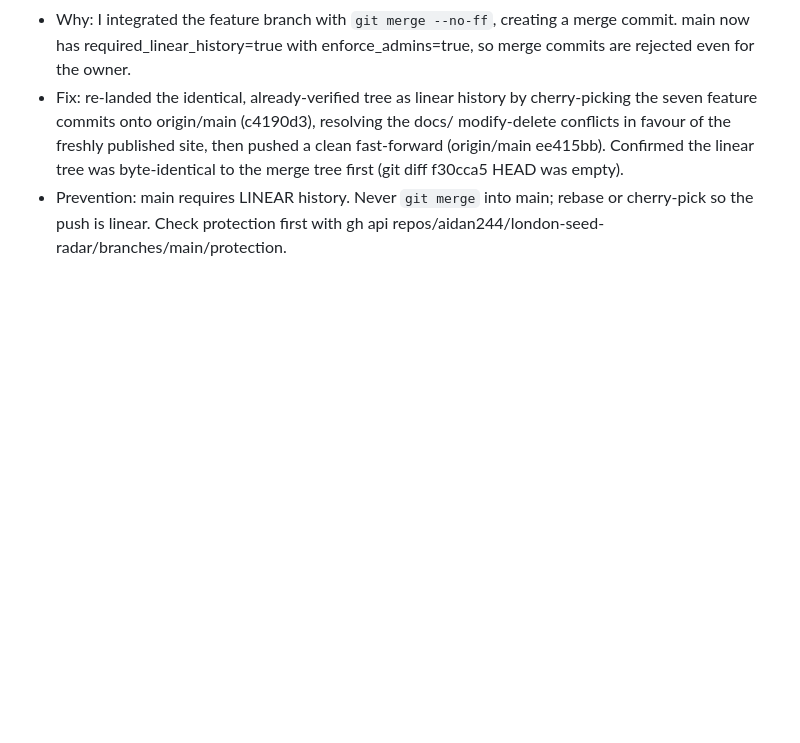
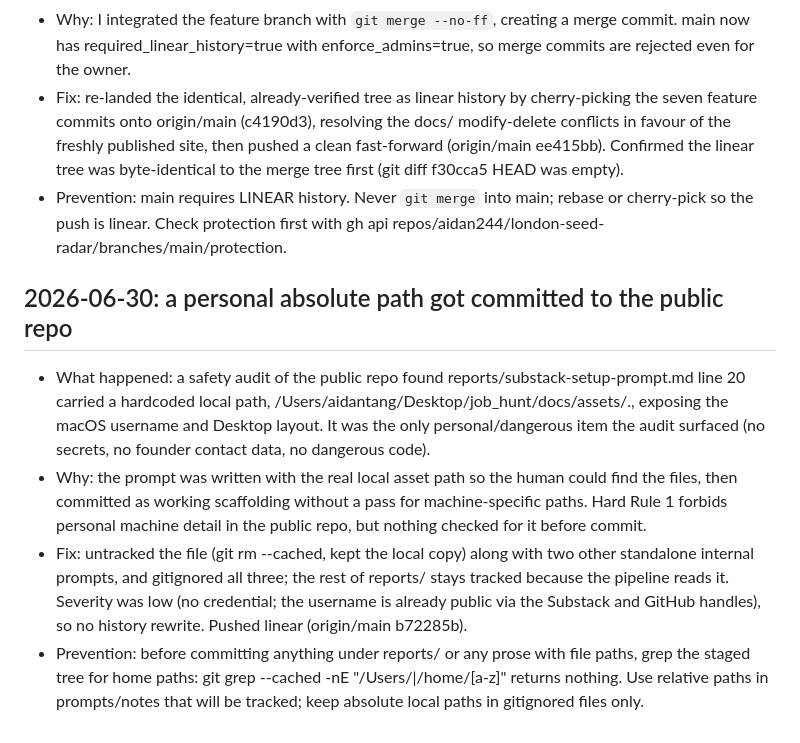
Before and after one commit to aidan244/london-seed-radar, a Markdown page: MISTAKES.md, the part around the change. Rendered like a GitHub page; blank space fills up the shorter version.

Commit message:
Log the leaked-personal-path audit finding in MISTAKES
A safety audit of the public repo found one tracked personal absolute
path (reports/substack-setup-prompt.md). Record it and the prevention:
grep the staged tree for home paths before committing tracked notes.

Co-Authored-By: Claude Opus 4.8 <noreply@anthropic.com>

```diff
--- a/MISTAKES.md
+++ b/MISTAKES.md
@@ -140,3 +140,25 @@ Format:
 - Prevention: main requires LINEAR history. Never `git merge` into main;
   rebase or cherry-pick so the push is linear. Check protection first with
   gh api repos/aidan244/london-seed-radar/branches/main/protection.
+
+## 2026-06-30: a personal absolute path got committed to the public repo
+- What happened: a safety audit of the public repo found
+  reports/substack-setup-prompt.md line 20 carried a hardcoded local path,
+  /Users/aidantang/Desktop/job_hunt/docs/assets/., exposing the macOS
+  username and Desktop layout. It was the only personal/dangerous item the
+  audit surfaced (no secrets, no founder contact data, no dangerous code).
+- Why: the prompt was written with the real local asset path so the human
+  could find the files, then committed as working scaffolding without a
+  pass for machine-specific paths. Hard Rule 1 forbids personal machine
+  detail in the public repo, but nothing checked for it before commit.
+- Fix: untracked the file (git rm --cached, kept the local copy) along with
+  two other standalone internal prompts, and gitignored all three; the rest
+  of reports/ stays tracked because the pipeline reads it. Severity was low
+  (no credential; the username is already public via the Substack and
+  GitHub handles), so no history rewrite. Pushed linear (origin/main
+  b72285b).
+- Prevention: before committing anything under reports/ or any prose with
+  file paths, grep the staged tree for home paths:
+  git grep --cached -nE "/Users/|/home/[a-z]" returns nothing. Use relative
+  paths in prompts/notes that will be tracked; keep absolute local paths in
+  gitignored files only.
```
